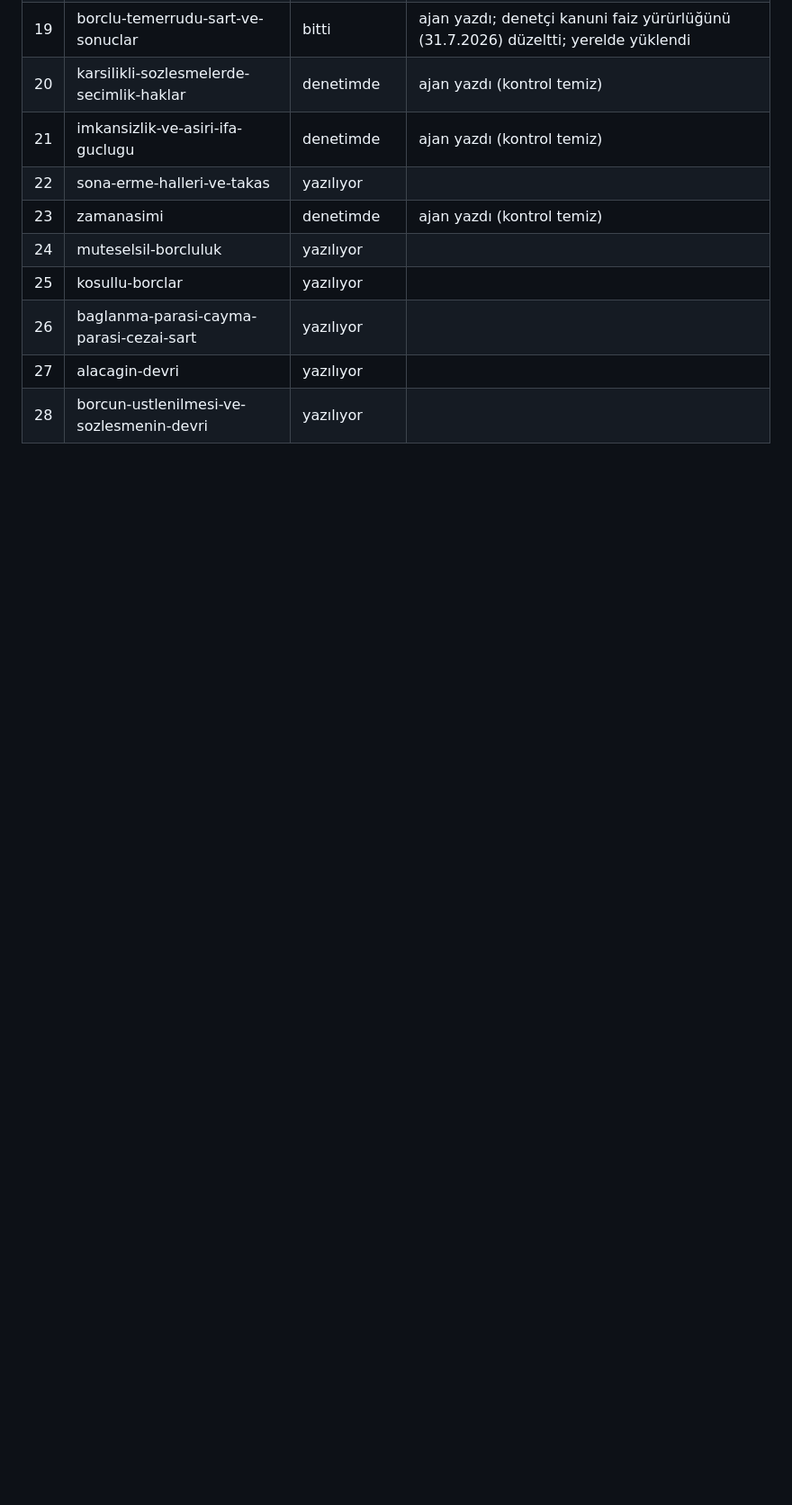
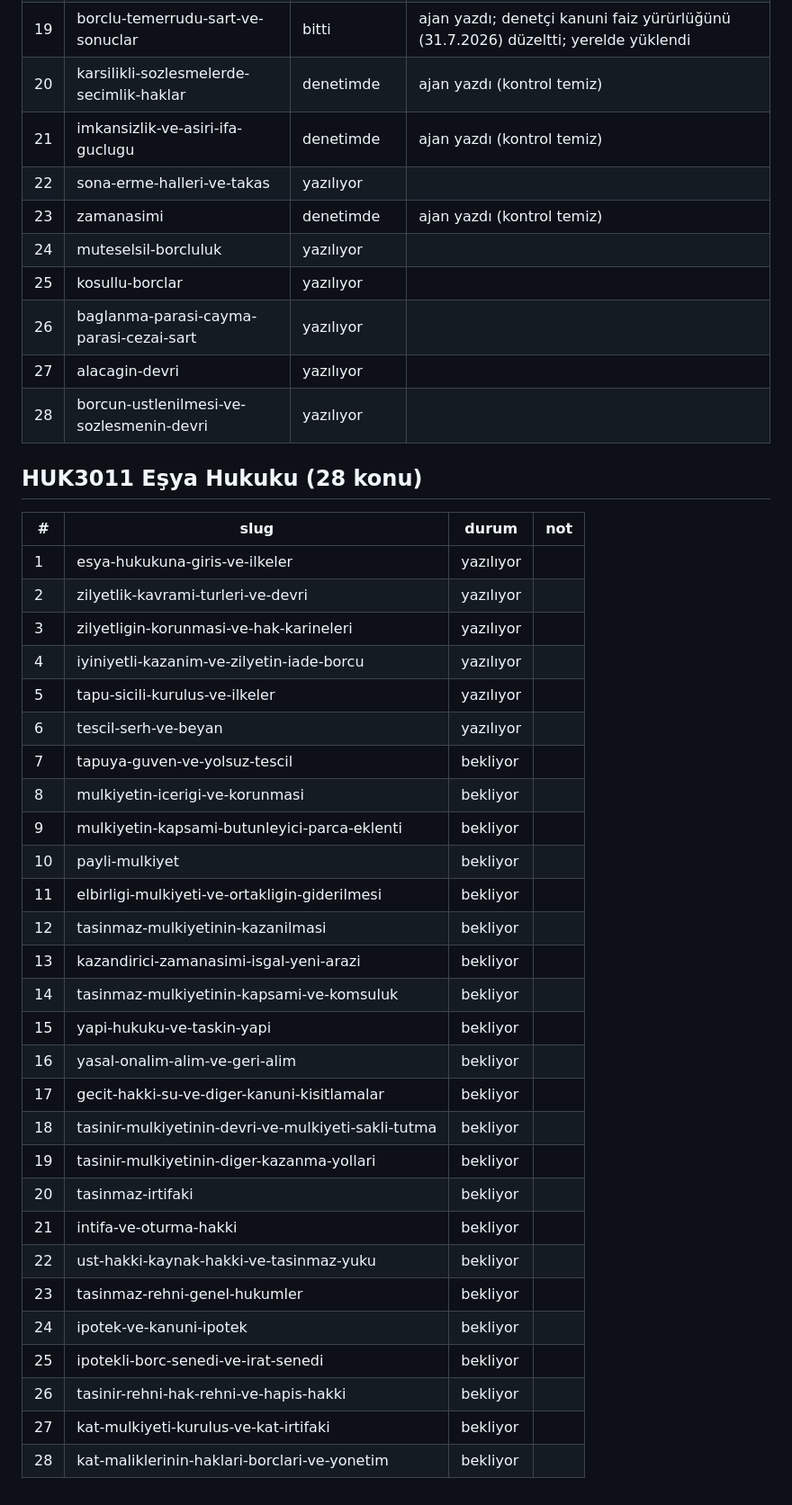
Before and after one commit to ArifAkdag49/hukuk, a Markdown page: pipeline/ICERIK_DEFTERI.md, the part around the change. Shown at 90% size. Rendered like a GitHub page; blank space fills up the shorter version.

Commit message:
docs(icerik): HUK3011 Eşya Hukuku defter bölümü; konu 1-6 yazılıyor
Co-Authored-By: Claude Opus 5.5 <noreply@anthropic.com>

```diff
--- a/pipeline/ICERIK_DEFTERI.md
+++ b/pipeline/ICERIK_DEFTERI.md
@@ -44,3 +44,36 @@ ilk 10 HUK2011 konusu en sonda not üslubuna çevrilecek.
 | 26 | baglanma-parasi-cayma-parasi-cezai-sart | yazılıyor | |
 | 27 | alacagin-devri | yazılıyor | |
 | 28 | borcun-ustlenilmesi-ve-sozlesmenin-devri | yazılıyor | |
+
+## HUK3011 Eşya Hukuku (28 konu)
+
+| # | slug | durum | not |
+|---|---|---|---|
+| 1 | esya-hukukuna-giris-ve-ilkeler | yazılıyor | |
+| 2 | zilyetlik-kavrami-turleri-ve-devri | yazılıyor | |
+| 3 | zilyetligin-korunmasi-ve-hak-karineleri | yazılıyor | |
+| 4 | iyiniyetli-kazanim-ve-zilyetin-iade-borcu | yazılıyor | |
+| 5 | tapu-sicili-kurulus-ve-ilkeler | yazılıyor | |
+| 6 | tescil-serh-ve-beyan | yazılıyor | |
+| 7 | tapuya-guven-ve-yolsuz-tescil | bekliyor | |
+| 8 | mulkiyetin-icerigi-ve-korunmasi | bekliyor | |
+| 9 | mulkiyetin-kapsami-butunleyici-parca-eklenti | bekliyor | |
+| 10 | payli-mulkiyet | bekliyor | |
+| 11 | elbirligi-mulkiyeti-ve-ortakligin-giderilmesi | bekliyor | |
+| 12 | tasinmaz-mulkiyetinin-kazanilmasi | bekliyor | |
+| 13 | kazandirici-zamanasimi-isgal-yeni-arazi | bekliyor | |
+| 14 | tasinmaz-mulkiyetinin-kapsami-ve-komsuluk | bekliyor | |
+| 15 | yapi-hukuku-ve-taskin-yapi | bekliyor | |
+| 16 | yasal-onalim-alim-ve-geri-alim | bekliyor | |
+| 17 | gecit-hakki-su-ve-diger-kanuni-kisitlamalar | bekliyor | |
+| 18 | tasinir-mulkiyetinin-devri-ve-mulkiyeti-sakli-tutma | bekliyor | |
+| 19 | tasinir-mulkiyetinin-diger-kazanma-yollari | bekliyor | |
+| 20 | tasinmaz-irtifaki | bekliyor | |
+| 21 | intifa-ve-oturma-hakki | bekliyor | |
+| 22 | ust-hakki-kaynak-hakki-ve-tasinmaz-yuku | bekliyor | |
+| 23 | tasinmaz-rehni-genel-hukumler | bekliyor | |
+| 24 | ipotek-ve-kanuni-ipotek | bekliyor | |
+| 25 | ipotekli-borc-senedi-ve-irat-senedi | bekliyor | |
+| 26 | tasinir-rehni-hak-rehni-ve-hapis-hakki | bekliyor | |
+| 27 | kat-mulkiyeti-kurulus-ve-kat-irtifaki | bekliyor | |
+| 28 | kat-maliklerinin-haklari-borclari-ve-yonetim | bekliyor | |
```
